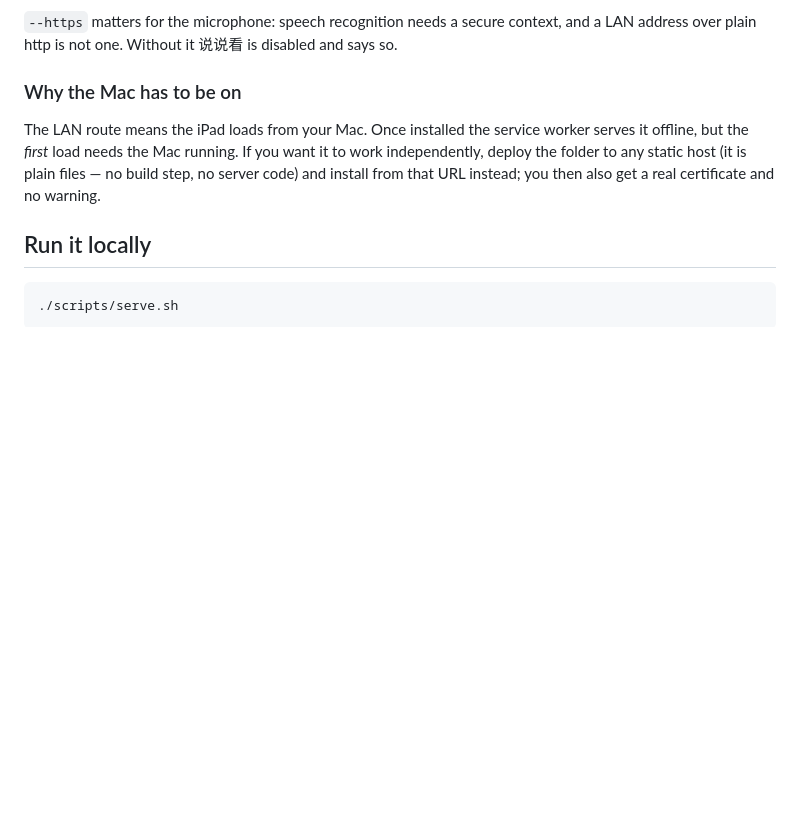
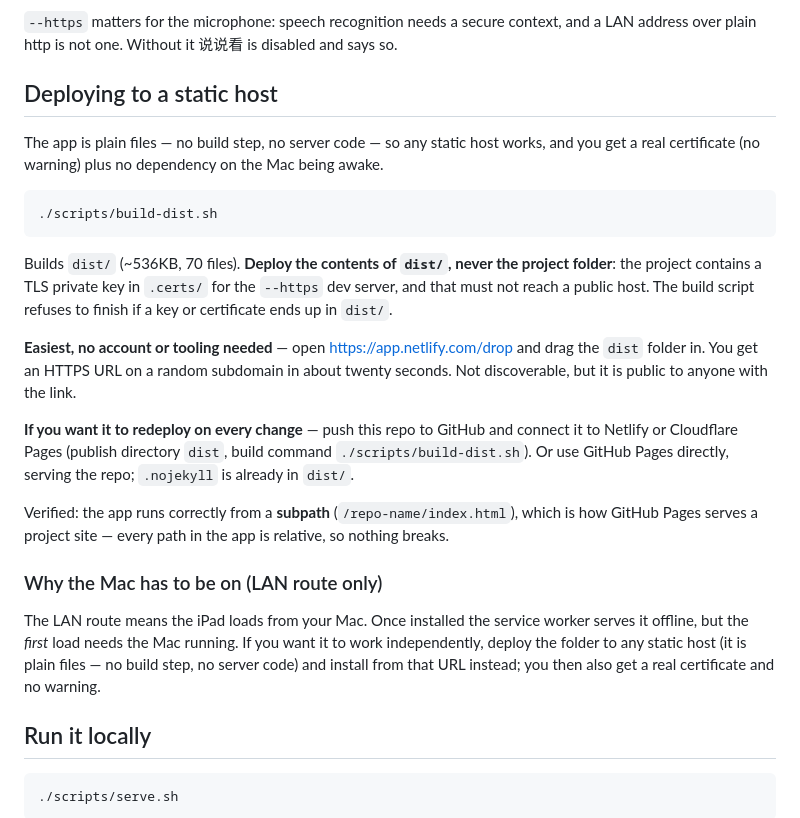
Before and after one commit to hongfzpp/zidao, a Markdown page: README.md, the part around the change. GitHub-like rendering; blank space fills up the shorter version.

Commit message:
Document static-host deployment
Co-Authored-By: Claude Opus 5 <noreply@anthropic.com>

````diff
--- a/README.md
+++ b/README.md
@@ -27,7 +27,36 @@ on first run, so it keeps working when the Mac is asleep.
 and a LAN address over plain http is not one. Without it 说说看 is disabled and
 says so.
 
-### Why the Mac has to be on
+## Deploying to a static host
+
+The app is plain files — no build step, no server code — so any static host
+works, and you get a real certificate (no warning) plus no dependency on the Mac
+being awake.
+
+```bash
+./scripts/build-dist.sh
+```
+
+Builds `dist/` (~536KB, 70 files). **Deploy the contents of `dist/`, never the
+project folder**: the project contains a TLS private key in `.certs/` for the
+`--https` dev server, and that must not reach a public host. The build script
+refuses to finish if a key or certificate ends up in `dist/`.
+
+**Easiest, no account or tooling needed** — open <https://app.netlify.com/drop>
+and drag the `dist` folder in. You get an HTTPS URL on a random subdomain in
+about twenty seconds. Not discoverable, but it is public to anyone with the
+link.
+
+**If you want it to redeploy on every change** — push this repo to GitHub and
+connect it to Netlify or Cloudflare Pages (publish directory `dist`, build
+command `./scripts/build-dist.sh`). Or use GitHub Pages directly, serving the
+repo; `.nojekyll` is already in `dist/`.
+
+Verified: the app runs correctly from a **subpath** (`/repo-name/index.html`),
+which is how GitHub Pages serves a project site — every path in the app is
+relative, so nothing breaks.
+
+### Why the Mac has to be on (LAN route only)
 
 The LAN route means the iPad loads from your Mac. Once installed the service
 worker serves it offline, but the *first* load needs the Mac running. If you
````
